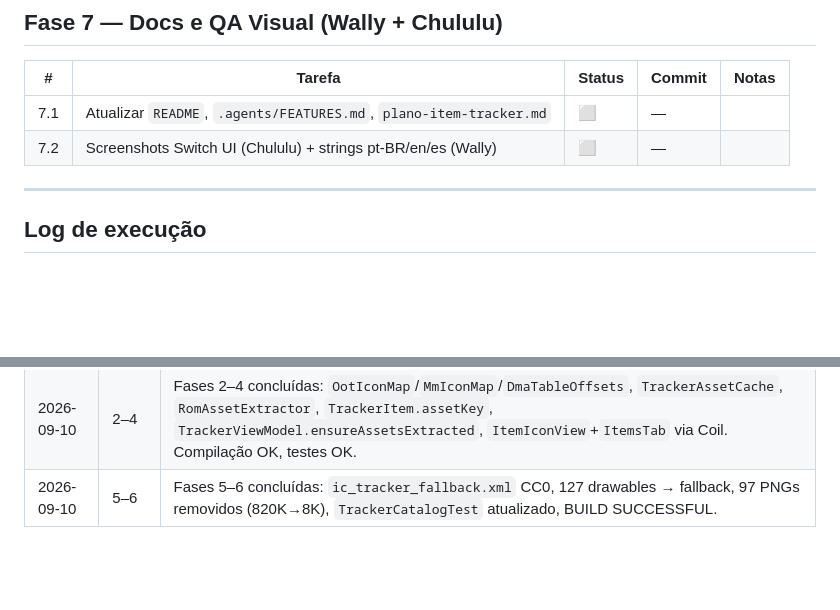
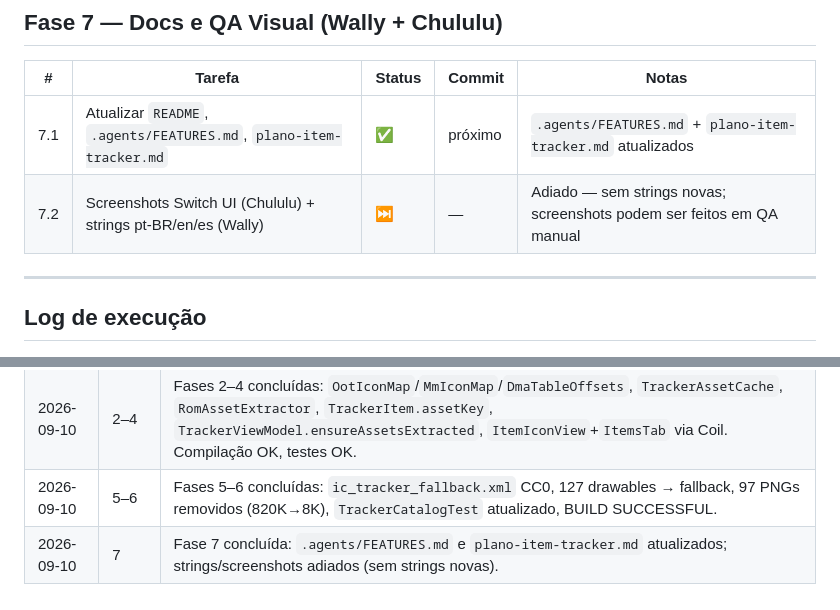
Before and after one commit to zonaro/zelda64player, a Markdown page: plano-extracao-assets-tracker-progress.md, 2 parts joined by grey strips. Drawn GitHub-style; blank space fills up the shorter version.

```diff
--- a/plano-extracao-assets-tracker-progress.md
+++ b/plano-extracao-assets-tracker-progress.md
@@ -55,8 +55,8 @@
 
 | # | Tarefa | Status | Commit | Notas |
 |---|--------|--------|--------|-------|
-| 7.1 | Atualizar `README`, `.agents/FEATURES.md`, `plano-item-tracker.md` | ⬜ | — |  |
-| 7.2 | Screenshots Switch UI (Chululu) + strings pt-BR/en/es (Wally) | ⬜ | — |  |
+| 7.1 | Atualizar `README`, `.agents/FEATURES.md`, `plano-item-tracker.md` | ✅ | próximo | `.agents/FEATURES.md` + `plano-item-tracker.md` atualizados |
+| 7.2 | Screenshots Switch UI (Chululu) + strings pt-BR/en/es (Wally) | ⏭️ | — | Adiado — sem strings novas; screenshots podem ser feitos em QA manual |
 
 ---
 
@@ -69,3 +69,4 @@
 | 2026-09-10 | 1 | Fase 1 concluída: `DmaEntry`, `DmaTableParser`, `Yaz0Decompressor`, `N64TextureFormat`, `TextureDecoder` + 3 suites de testes JVM (BUILD SUCCESSFUL). |
 | 2026-09-10 | 2–4 | Fases 2–4 concluídas: `OotIconMap`/`MmIconMap`/`DmaTableOffsets`, `TrackerAssetCache`, `RomAssetExtractor`, `TrackerItem.assetKey`, `TrackerViewModel.ensureAssetsExtracted`, `ItemIconView`+`ItemsTab` via Coil. Compilação OK, testes OK. |
 | 2026-09-10 | 5–6 | Fases 5–6 concluídas: `ic_tracker_fallback.xml` CC0, 127 drawables → fallback, 97 PNGs removidos (820K→8K), `TrackerCatalogTest` atualizado, BUILD SUCCESSFUL. |
+| 2026-09-10 | 7 | Fase 7 concluída: `.agents/FEATURES.md` e `plano-item-tracker.md` atualizados; strings/screenshots adiados (sem strings novas). |
```
Also changed, not shown: .agents/FEATURES.md (+1 -0 lines), plano-item-tracker.md (+1 -6 lines).
